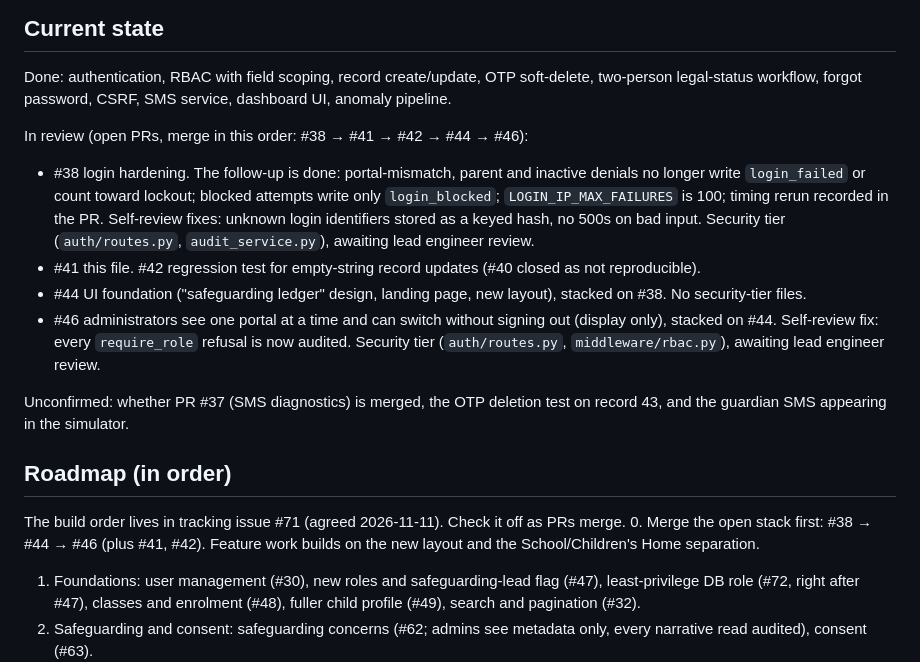
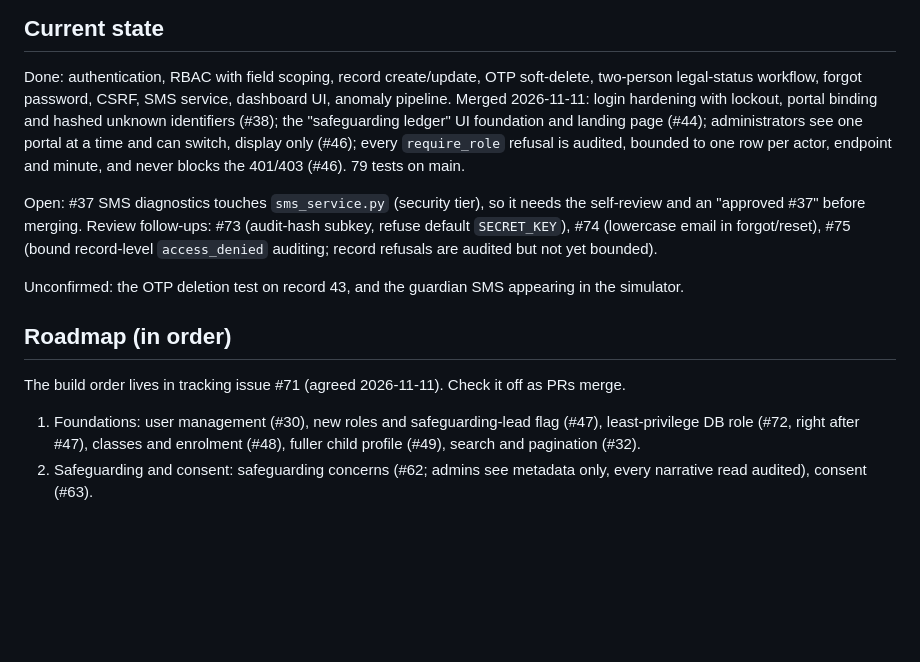
Before and after one commit to kensonlagat/secure-child-data-system, a Markdown page: CLAUDE.md, the part around the change. Rendered like a GitHub page; blank space fills up the shorter version.

Commit message:
Refresh CLAUDE.md current state after the 2026-11-11 merges
Refs #71

Co-Authored-By: Claude Opus 5.5 <noreply@anthropic.com>

```diff
--- a/CLAUDE.md
+++ b/CLAUDE.md
@@ -110,29 +110,22 @@ environment workaround). Local machine notes, including how to start PostgreSQL,
 ## Current state
 Done: authentication, RBAC with field scoping, record create/update, OTP soft-delete,
 two-person legal-status workflow, forgot password, CSRF, SMS service, dashboard UI, anomaly
-pipeline.
+pipeline. Merged 2026-11-11: login hardening with lockout, portal binding and hashed unknown
+identifiers (#38); the "safeguarding ledger" UI foundation and landing page (#44);
+administrators see one portal at a time and can switch, display only (#46); every
+`require_role` refusal is audited, bounded to one row per actor, endpoint and minute, and
+never blocks the 401/403 (#46). 79 tests on main.
 
-In review (open PRs, merge in this order: #38 → #41 → #42 → #44 → #46):
-- #38 login hardening. The follow-up is done: portal-mismatch, parent and inactive denials
-  no longer write `login_failed` or count toward lockout; blocked attempts write only
-  `login_blocked`; `LOGIN_IP_MAX_FAILURES` is 100; timing rerun recorded in the PR.
-  Self-review fixes: unknown login identifiers stored as a keyed hash, no 500s on bad input.
-  Security tier (`auth/routes.py`, `audit_service.py`), awaiting lead engineer review.
-- #41 this file. #42 regression test for empty-string record updates (#40 closed as not
-  reproducible).
-- #44 UI foundation ("safeguarding ledger" design, landing page, new layout), stacked on #38.
-  No security-tier files.
-- #46 administrators see one portal at a time and can switch without signing out (display
-  only), stacked on #44. Self-review fix: every `require_role` refusal is now audited.
-  Security tier (`auth/routes.py`, `middleware/rbac.py`), awaiting lead engineer review.
+Open: #37 SMS diagnostics touches `sms_service.py` (security tier), so it needs the
+self-review and an "approved #37" before merging. Review follow-ups: #73 (audit-hash subkey,
+refuse default `SECRET_KEY`), #74 (lowercase email in forgot/reset), #75 (bound record-level
+`access_denied` auditing; record refusals are audited but not yet bounded).
 
-Unconfirmed: whether PR #37 (SMS diagnostics) is merged, the OTP deletion test on record 43,
-and the guardian SMS appearing in the simulator.
+Unconfirmed: the OTP deletion test on record 43, and the guardian SMS appearing in the
+simulator.
 
 ## Roadmap (in order)
 The build order lives in tracking issue #71 (agreed 2026-11-11). Check it off as PRs merge.
-0. Merge the open stack first: #38 → #44 → #46 (plus #41, #42). Feature work builds on the new
-   layout and the School/Children's Home separation.
 1. Foundations: user management (#30), new roles and safeguarding-lead flag (#47),
    least-privilege DB role (#72, right after #47), classes and enrolment (#48), fuller child
    profile (#49), search and pagination (#32).
```
